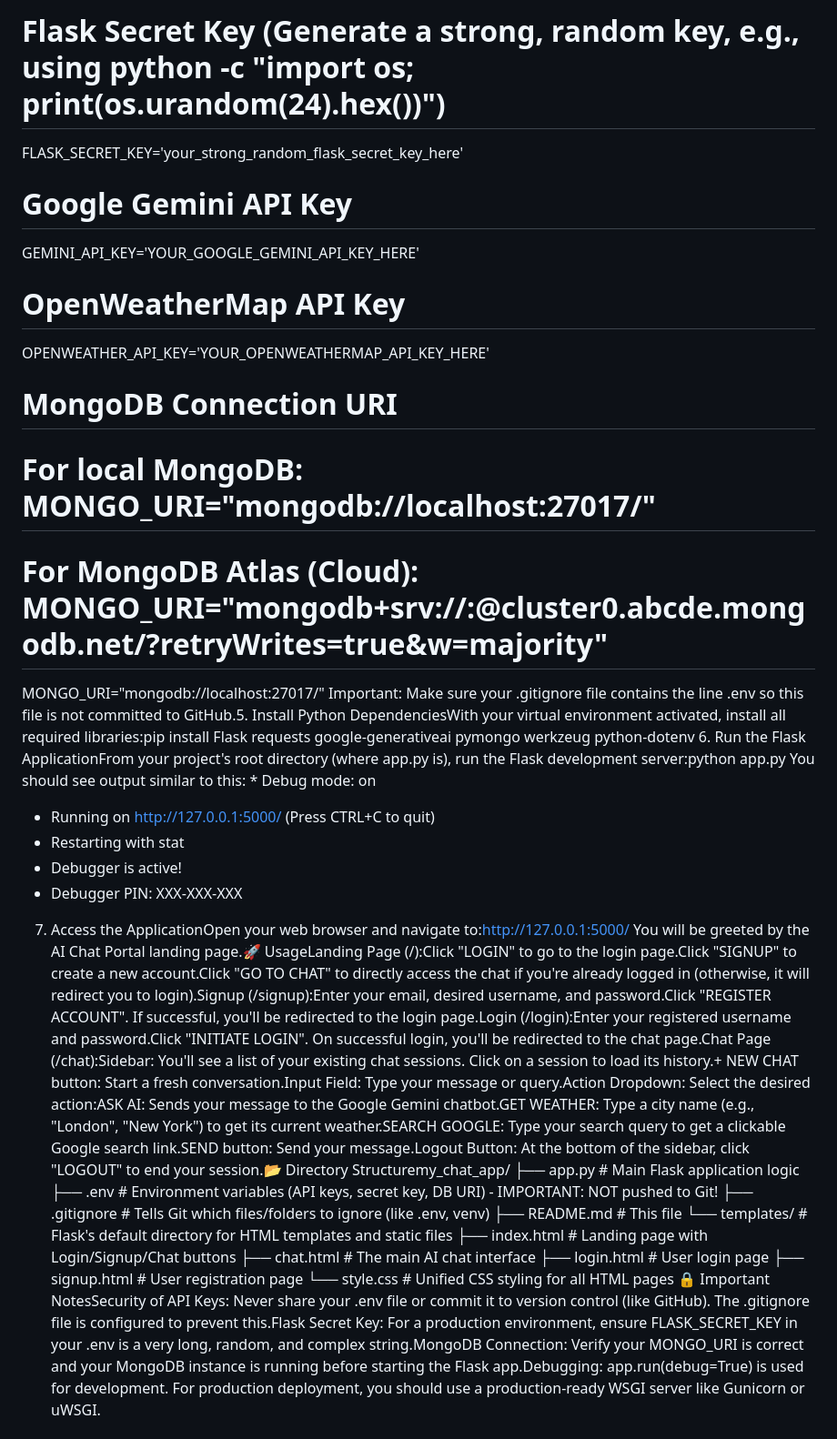
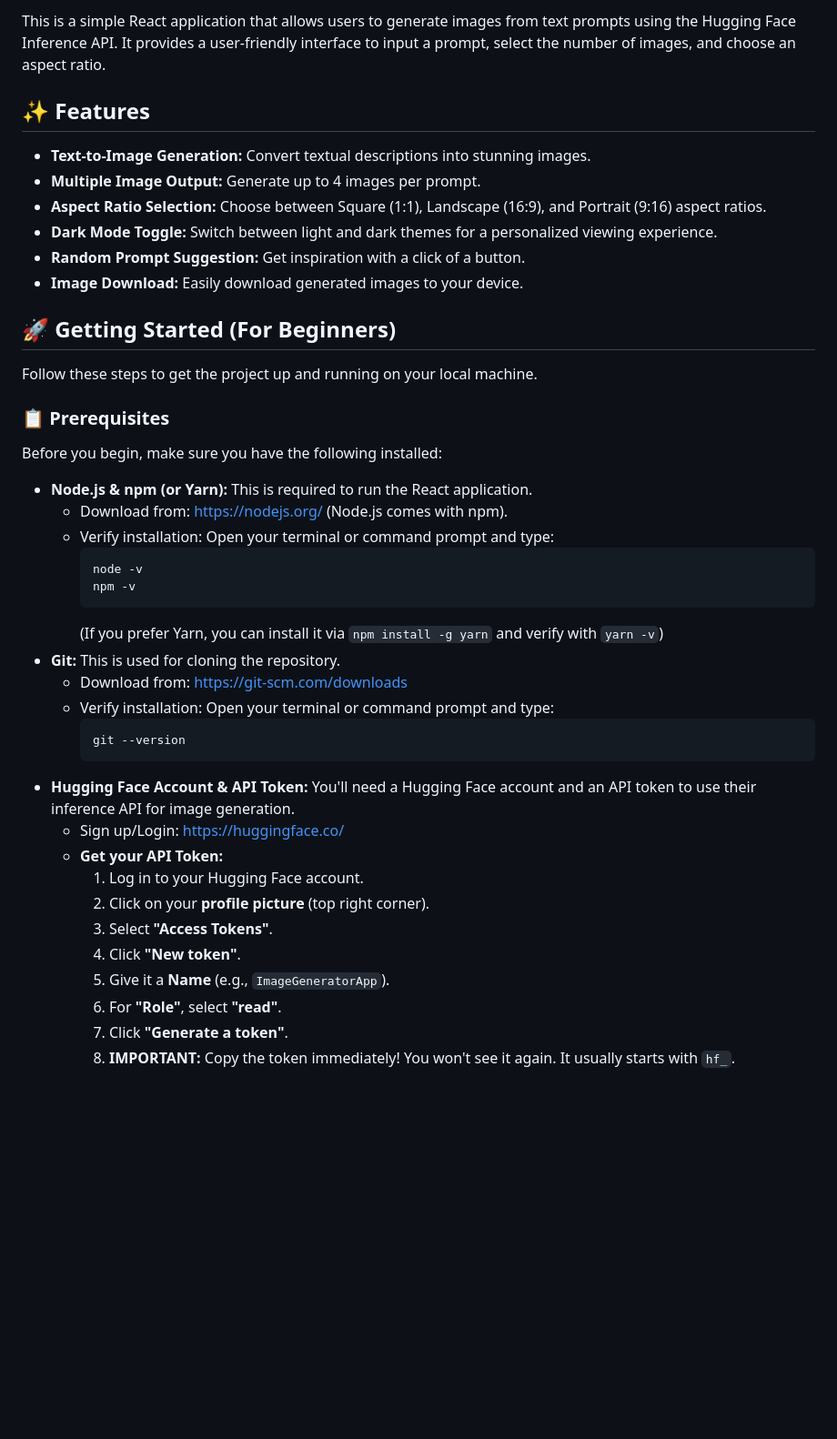
Before and after one commit to Ibrahimsyed70737/ai-chat-bot, a Markdown page: README.md, the part around one of its changes. Shown at 91% size. Drawn GitHub-style; blank space fills up the shorter version.

````diff
--- a/README.md
+++ b/README.md
@@ -8,34 +2,46 @@ On Windows (PowerShell):.\venv\Scripts\Activate.ps1
 
-# Flask Secret Key (Generate a strong, random key, e.g., using python -c "import os; print(os.urandom(24).hex())")
-FLASK_SECRET_KEY='your_strong_random_flask_secret_key_here'
+This is a simple React application that allows users to generate images from text prompts using the Hugging Face Inference API. It provides a user-friendly interface to input a prompt, select the number of images, and choose an aspect ratio.
 
-# Google Gemini API Key
-GEMINI_API_KEY='YOUR_GOOGLE_GEMINI_API_KEY_HERE'
+## ✨ Features
 
-# OpenWeatherMap API Key
-OPENWEATHER_API_KEY='YOUR_OPENWEATHERMAP_API_KEY_HERE'
+* **Text-to-Image Generation:** Convert textual descriptions into stunning images.
+* **Multiple Image Output:** Generate up to 4 images per prompt.
+* **Aspect Ratio Selection:** Choose between Square (1:1), Landscape (16:9), and Portrait (9:16) aspect ratios.
+* **Dark Mode Toggle:** Switch between light and dark themes for a personalized viewing experience.
+* **Random Prompt Suggestion:** Get inspiration with a click of a button.
+* **Image Download:** Easily download generated images to your device.
 
-# MongoDB Connection URI
-# For local MongoDB: MONGO_URI="mongodb://localhost:27017/"
-# For MongoDB Atlas (Cloud): MONGO_URI="mongodb+srv://<username>:<password>@cluster0.abcde.mongodb.net/?retryWrites=true&w=majority"
-MONGO_URI="mongodb://localhost:27017/"
-Important: Make sure your .gitignore file contains the line .env so this file is not committed to GitHub.5. Install Python DependenciesWith your virtual environment activated, install all required libraries:pip install Flask requests google-generativeai pymongo werkzeug python-dotenv
-6. Run the Flask ApplicationFrom your project's root directory (where app.py is), run the Flask development server:python app.py
-You should see output similar to this: * Debug mode: on
- * Running on [http://127.0.0.1:5000/](http://127.0.0.1:5000/) (Press CTRL+C to quit)
- * Restarting with stat
- * Debugger is active!
- * Debugger PIN: XXX-XXX-XXX
-7. Access the ApplicationOpen your web browser and navigate to:[http://127.0.0.1:5000/](http://127.0.0.1:5000/)
-You will be greeted by the AI Chat Portal landing page.🚀 UsageLanding Page (/):Click "LOGIN" to go to the login page.Click "SIGNUP" to create a new account.Click "GO TO CHAT" to directly access the chat if you're already logged in (otherwise, it will redirect you to login).Signup (/signup):Enter your email, desired username, and password.Click "REGISTER ACCOUNT". If successful, you'll be redirected to the login page.Login (/login):Enter your registered username and password.Click "INITIATE LOGIN". On successful login, you'll be redirected to the chat page.Chat Page (/chat):Sidebar: You'll see a list of your existing chat sessions. Click on a session to load its history.+ NEW CHAT button: Start a fresh conversation.Input Field: Type your message or query.Action Dropdown: Select the desired action:ASK AI: Sends your message to the Google Gemini chatbot.GET WEATHER: Type a city name (e.g., "London", "New York") to get its current weather.SEARCH GOOGLE: Type your search query to get a clickable Google search link.SEND button: Send your message.Logout Button: At the bottom of the sidebar, click "LOGOUT" to end your session.📂 Directory Structuremy_chat_app/
-├── app.py                 # Main Flask application logic
-├── .env                   # Environment variables (API keys, secret key, DB URI) - IMPORTANT: NOT pushed to Git!
-├── .gitignore             # Tells Git which files/folders to ignore (like .env, venv)
-├── README.md              # This file
-└── templates/             # Flask's default directory for HTML templates and static files
-    ├── index.html         # Landing page with Login/Signup/Chat buttons
-    ├── chat.html          # The main AI chat interface
-    ├── login.html         # User login page
-    ├── signup.html        # User registration page
-    └── style.css          # Unified CSS styling for all HTML pages
-🔒 Important NotesSecurity of API Keys: Never share your .env file or commit it to version control (like GitHub). The .gitignore file is configured to prevent this.Flask Secret Key: For a production environment, ensure FLASK_SECRET_KEY in your .env is a very long, random, and complex string.MongoDB Connection: Verify your MONGO_URI is correct and your MongoDB instance is running before starting the Flask app.Debugging: app.run(debug=True) is used for development. For production deployment, you should use a production-ready WSGI server like Gunicorn or uWSGI.
+## 🚀 Getting Started (For Beginners)
+
+Follow these steps to get the project up and running on your local machine.
+
+### 📋 Prerequisites
+
+Before you begin, make sure you have the following installed:
+
+* **Node.js & npm (or Yarn):** This is required to run the React application.
+    * Download from: [https://nodejs.org/](https://nodejs.org/) (Node.js comes with npm).
+    * Verify installation: Open your terminal or command prompt and type:
+        ```bash
+        node -v
+        npm -v
+        ```
+        (If you prefer Yarn, you can install it via `npm install -g yarn` and verify with `yarn -v`)
+* **Git:** This is used for cloning the repository.
+    * Download from: [https://git-scm.com/downloads](https://git-scm.com/downloads)
+    * Verify installation: Open your terminal or command prompt and type:
+        ```bash
+        git --version
+        ```
+* **Hugging Face Account & API Token:** You'll need a Hugging Face account and an API token to use their inference API for image generation.
+    * Sign up/Login: [https://huggingface.co/](https://huggingface.co/)
+    * **Get your API Token:**
+        1.  Log in to your Hugging Face account.
+        2.  Click on your **profile picture** (top right corner).
+        3.  Select **"Access Tokens"**.
+        4.  Click **"New token"**.
+        5.  Give it a **Name** (e.g., `ImageGeneratorApp`).
+        6.  For **"Role"**, select **"read"**.
+        7.  Click **"Generate a token"**.
+        8.  **IMPORTANT:** Copy the token immediately! You won't see it again. It usually starts with `hf_`.
+
````
Also changed, not shown: other parts of README.md (+73 -7 lines).
